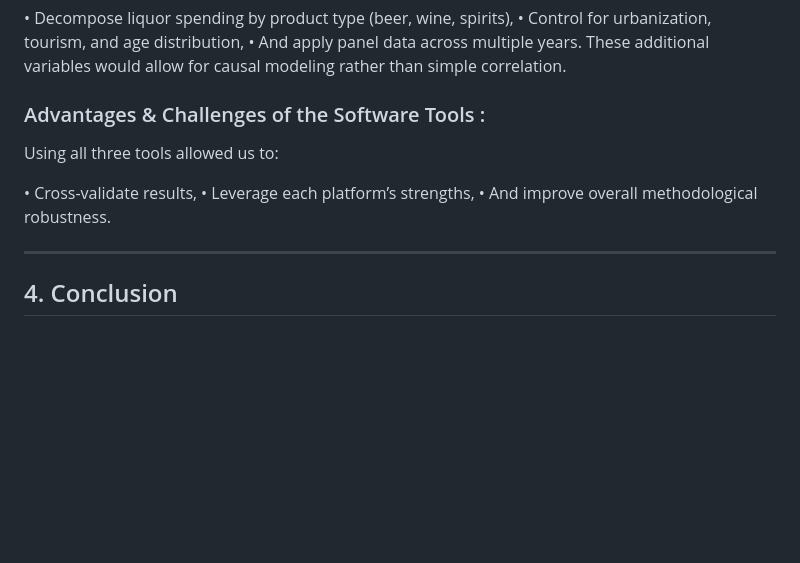
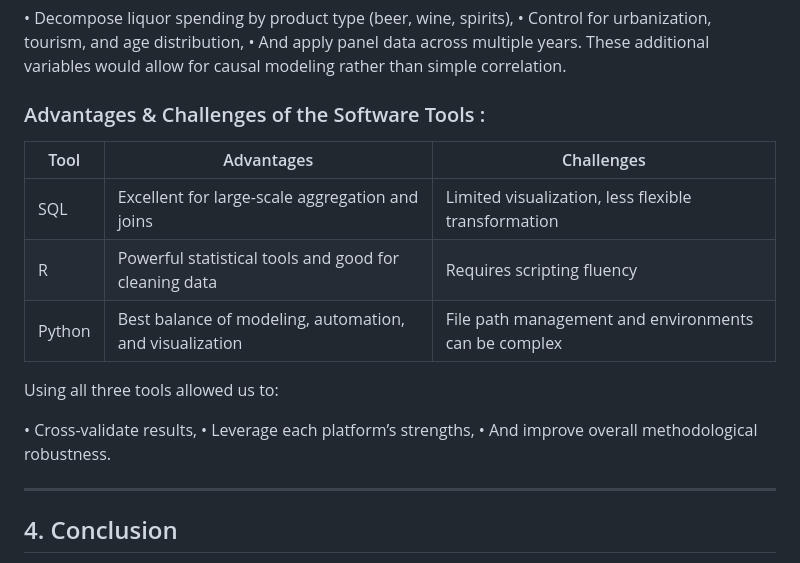
Before and after one commit to niara-crypto/Course-Project-Iowa-liquor-income-analysis-FV, a Markdown page: Report/final_report.md, the part around the change. Drawn GitHub-style; blank space fills up the shorter version.

```diff
--- a/Report/final_report.md
+++ b/Report/final_report.md
@@ -263,6 +263,11 @@ These additional variables would allow for causal modeling rather than simple co
 
 ### Advantages & Challenges of the Software Tools :
 
+| Tool   | Advantages                                              | Challenges                                                     |
+|--------|----------------------------------------------------------|----------------------------------------------------------------|
+| SQL    | Excellent for large-scale aggregation and joins          | Limited visualization, less flexible transformation           |
+| R      | Powerful statistical tools and good for cleaning data    | Requires scripting fluency                                     |
+| Python | Best balance of modeling, automation, and visualization | File path management and environments can be complex           |
 
 
 Using all three tools allowed us to:
@@ -270,8 +275,6 @@ Using all three tools allowed us to:
 •	Cross-validate results,
 •	Leverage each platform’s strengths,
 •	And improve overall methodological robustness.
-
-
 
 ---
 
```
